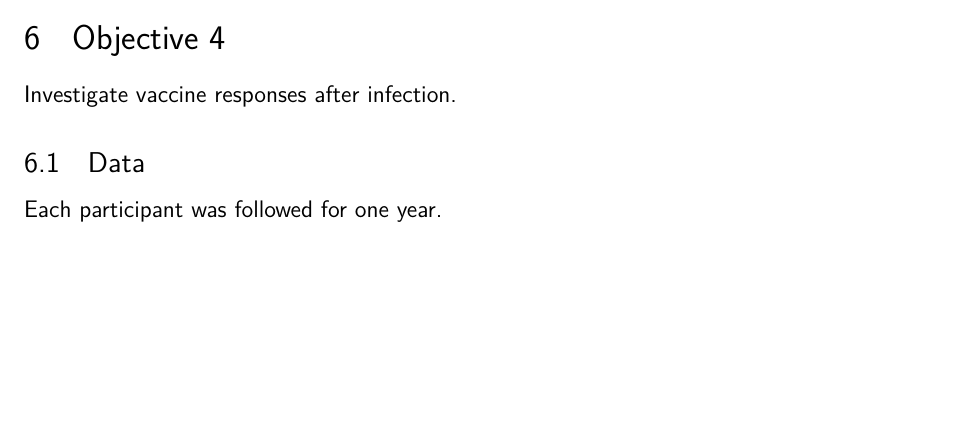
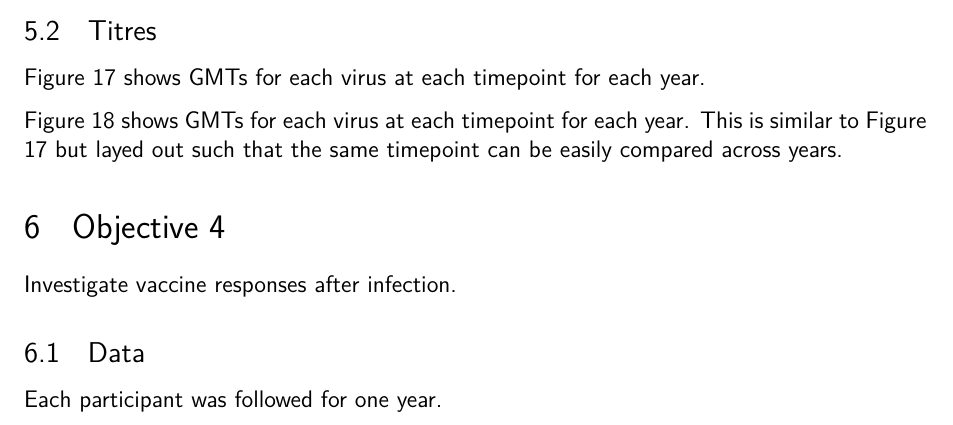
Before and after one commit to khvorov45/ab-landscape, a LaTeX document (reports/cdc.tex): part of page 21 of 21 before the commit and part of page 21 of 23 after it, cut at the place of the change, the shorter picture padded with empty space. Compiled offline with pdfLaTeX.

Commit message:
add obj3 gmts (simlar to obj2)

```diff
--- a/reports/cdc.tex
+++ b/reports/cdc.tex
@@ -330,3 +330,6 @@ Participant summary is in Table \ref{tab:cdc-participant-summary-obj3}.
 
 \input{../data-summary/cdc-participant-summary-obj3.tex}
 
+\subsection{Titres}
+
+Figure \ref{fig:cdc-obj3-gmts-1} shows GMTs for each virus at each timepoint for each year.
@@ -332,0 +340,4 @@ Participant summary is in Table \ref{tab:cdc-participant-summary-obj3}.
+	\label{fig:cdc-obj3-gmts-1}
+\end{figure}
+
+Figure \ref{fig:cdc-obj3-gmts-2} shows GMTs for each virus at each timepoint for each year. This is similar to Figure \ref{fig:cdc-obj3-gmts-1} but layed out such that the same timepoint can be easily compared across years.
@@ -333,3 +348,6 @@ Participant summary is in Table \ref{tab:cdc-participant-summary-obj3}.
+	\label{fig:cdc-obj3-gmts-2}
+\end{figure}
+
 \section{Objective 4}
 
 Investigate vaccine responses after infection.
```
Also changed, not shown: reports/cdc.tex (8 more changed lines), 1 other file.
